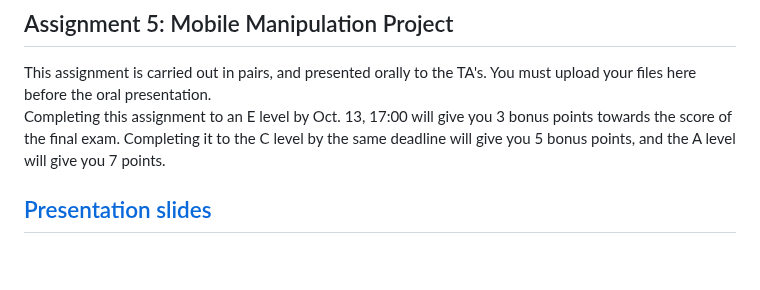
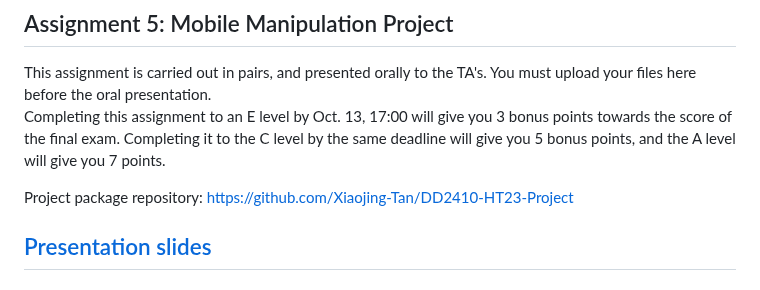
Before and after one commit to Xiaojing-Tan/DD2410-HT23, a Markdown page: Assignment5/README.md, the part around the change. Rendered like a GitHub page; blank space fills up the shorter version.

```diff
--- a/Assignment5/README.md
+++ b/Assignment5/README.md
@@ -4,6 +4,8 @@
 
 This assignment is carried out in pairs, and presented orally to the TA's. You must upload your files here before the oral presentation.
 Completing this assignment to an E level by Oct. 13, 17:00 will give you 3 bonus points towards the score of the final exam. Completing it to the C level by the same deadline will give you 5 bonus points, and the A level will give you 7 points.
+
+Project package repository: https://github.com/Xiaojing-Tan/DD2410-HT23-Project
 
 ## [Presentation slides](https://github.com/Xiaojing-Tan/DD2410-HT23/blob/main/Assignment5/DD2410%20Assignment%205%20Mobile%20manipulation.pdf)
 
```
